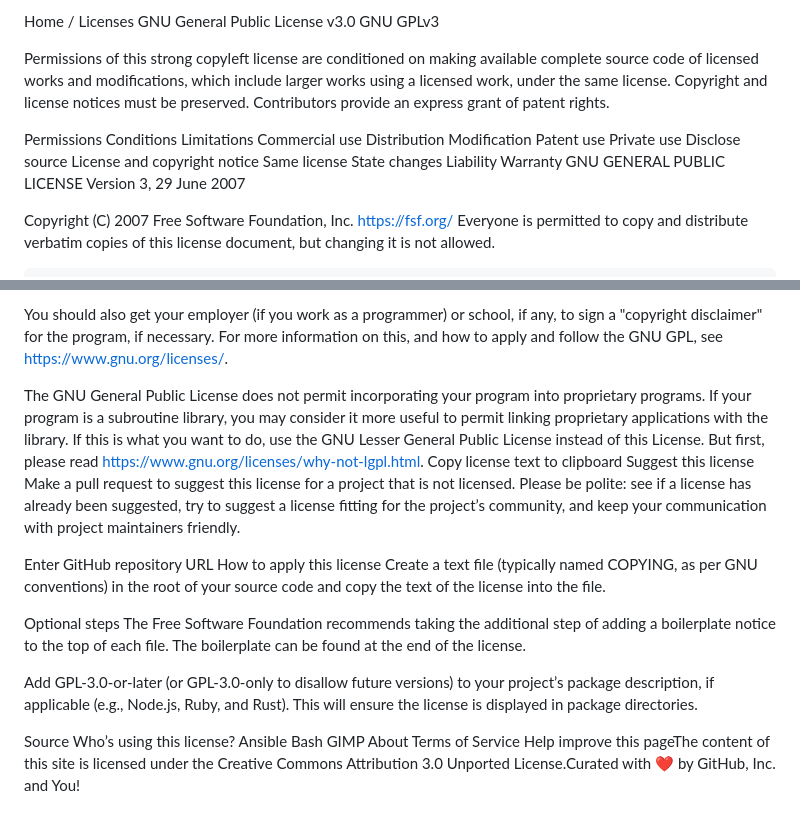
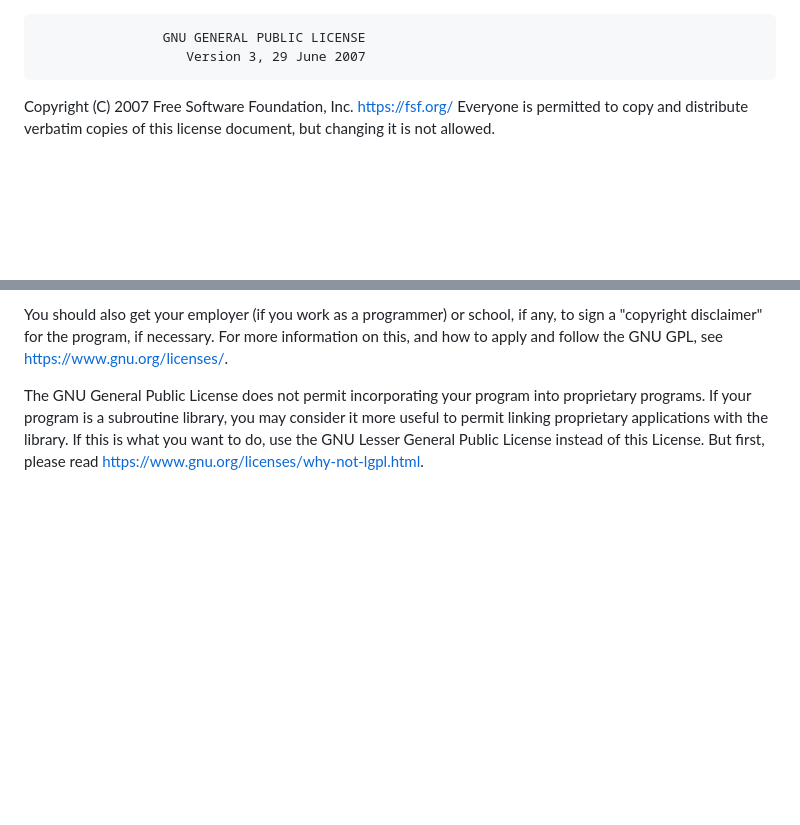
Before and after one commit to leleony/proxy-crm, a Markdown page: LICENSE.md, 2 parts joined by grey strips. GitHub-like rendering; blank space fills up the shorter version.

```diff
--- a/LICENSE.md
+++ b/LICENSE.md
@@ -1,21 +1,3 @@
-Home / Licenses
-GNU General Public License v3.0
-GNU GPLv3
-
-Permissions of this strong copyleft license are conditioned on making available complete source code of licensed works and modifications, which include larger works using a licensed work, under the same license. Copyright and license notices must be preserved. Contributors provide an express grant of patent rights.
-
-Permissions	Conditions	Limitations
- Commercial use
- Distribution
- Modification
- Patent use
- Private use
- Disclose source
- License and copyright notice
- Same license
- State changes
- Liability
- Warranty
                     GNU GENERAL PUBLIC LICENSE
                        Version 3, 29 June 2007
 
@@ -690,22 +672,3 @@ may consider it more useful to permit linking proprietary applications with
 the library.  If this is what you want to do, use the GNU Lesser General
 Public License instead of this License.  But first, please read
 <https://www.gnu.org/licenses/why-not-lgpl.html>.
-Copy license text to clipboard
-Suggest this license
-Make a pull request to suggest this license for a project that is not licensed. Please be polite: see if a license has already been suggested, try to suggest a license fitting for the project’s community, and keep your communication with project maintainers friendly.
-
-Enter GitHub repository URL
-How to apply this license
-Create a text file (typically named COPYING, as per GNU conventions) in the root of your source code and copy the text of the license into the file.
-
-Optional steps
-The Free Software Foundation recommends taking the additional step of adding a boilerplate notice to the top of each file. The boilerplate can be found at the end of the license.
-
-Add GPL-3.0-or-later (or GPL-3.0-only to disallow future versions) to your project’s package description, if applicable (e.g., Node.js, Ruby, and Rust). This will ensure the license is displayed in package directories.
-
- Source
-Who’s using this license?
-Ansible
-Bash
-GIMP
-About Terms of Service Help improve this pageThe content of this site is licensed under the Creative Commons Attribution 3.0 Unported License.Curated with ❤️ by GitHub, Inc. and You!
```
